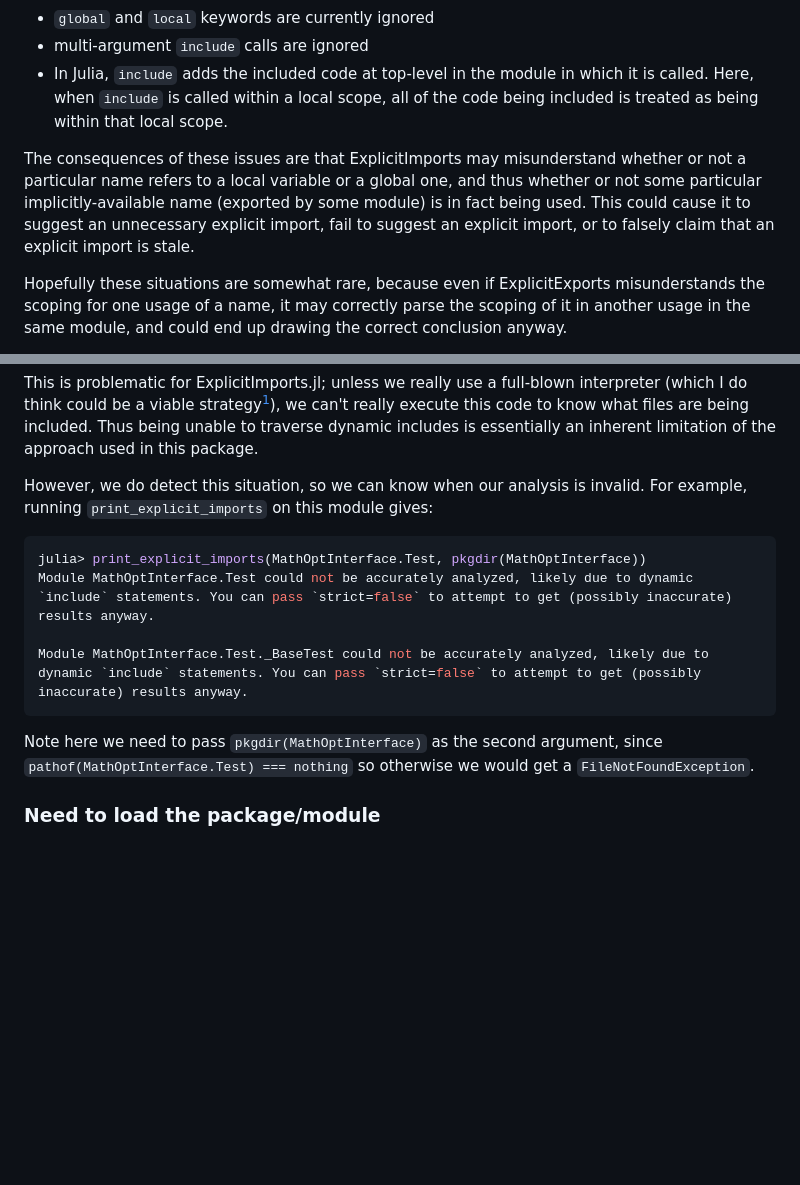
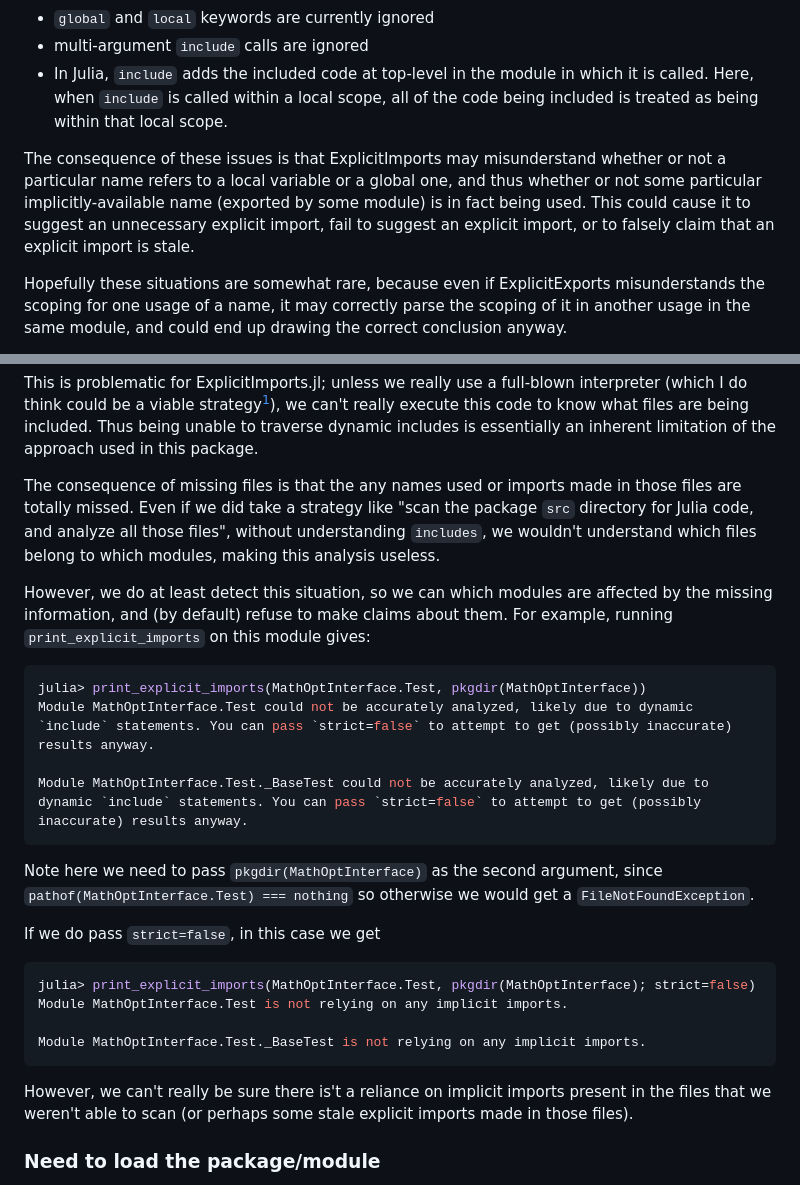
Before and after one commit to ericphanson/ExplicitImports.jl, a Markdown page: README.md, 2 parts joined by grey strips. Drawn GitHub-style; blank space fills up the shorter version.

Commit message:
more README

````diff
--- a/README.md
+++ b/README.md
@@ -67,7 +67,7 @@ Known issues:
 - multi-argument `include` calls are ignored
 - In Julia, `include` adds the included code at top-level in the module in which it is called. Here, when `include` is called within a local scope, all of the code being included is treated as being within that local scope.
 
-The consequences of these issues are that ExplicitImports may misunderstand whether or not a particular name refers to a local variable or a global one, and thus whether or not some particular implicitly-available name (exported by some module) is in fact being used. This could cause it to suggest an unnecessary explicit import, fail to suggest an explicit import, or to falsely claim that an explicit import is stale.
+The consequence of these issues is that ExplicitImports may misunderstand whether or not a particular name refers to a local variable or a global one, and thus whether or not some particular implicitly-available name (exported by some module) is in fact being used. This could cause it to suggest an unnecessary explicit import, fail to suggest an explicit import, or to falsely claim that an explicit import is stale.
 
 Hopefully these situations are somewhat rare, because even if ExplicitExports misunderstands the scoping for one usage of a name, it may correctly parse the scoping of it in another usage in the same module, and could end up drawing the correct conclusion anyway.
 
@@ -87,7 +87,9 @@ end
 
 This is problematic for ExplicitImports.jl; unless we really use a full-blown interpreter (which I do think could be a viable strategy[^1]), we can't really execute this code to know what files are being included. Thus being unable to traverse dynamic includes is essentially an inherent limitation of the approach used in this package.
 
-However, we do detect this situation, so we can know when our analysis is invalid. For example, running `print_explicit_imports` on this module gives:
+The consequence of missing files is that the any names used or imports made in those files are totally missed. Even if we did take a strategy like "scan the package `src` directory for Julia code, and analyze all those files", without understanding `includes`, we wouldn't understand which files belong to which modules, making this analysis useless.
+
+However, we do at least detect this situation, so we can which modules are affected by the missing information, and (by default) refuse to make claims about them. For example, running `print_explicit_imports` on this module gives:
 
 ```sh
 julia> print_explicit_imports(MathOptInterface.Test, pkgdir(MathOptInterface))
@@ -98,6 +100,17 @@ Module MathOptInterface.Test._BaseTest could not be accurately analyzed, likely
 
 Note here we need to pass `pkgdir(MathOptInterface)` as the second argument, since `pathof(MathOptInterface.Test) === nothing` so otherwise we would get a `FileNotFoundException`.
 
+If we do pass `strict=false`, in this case we get
+
+```sh
+julia> print_explicit_imports(MathOptInterface.Test, pkgdir(MathOptInterface); strict=false)
+Module MathOptInterface.Test is not relying on any implicit imports.
+
+Module MathOptInterface.Test._BaseTest is not relying on any implicit imports.
+```
+
+However, we can't really be sure there is't a reliance on implicit imports present in the files that we weren't able to scan (or perhaps some stale explicit imports made in those files).
+
 ### Need to load the package/module
 
 This implementation relies on `Base.which` to introspect which module any given name comes from, and therefore we need to load the module, not just inspect its source code. We can't solely use the source code because implicit imports are implicit -- which is part of the criticism of them in the first place, that the source file alone does not tell you where the names come from.
````
